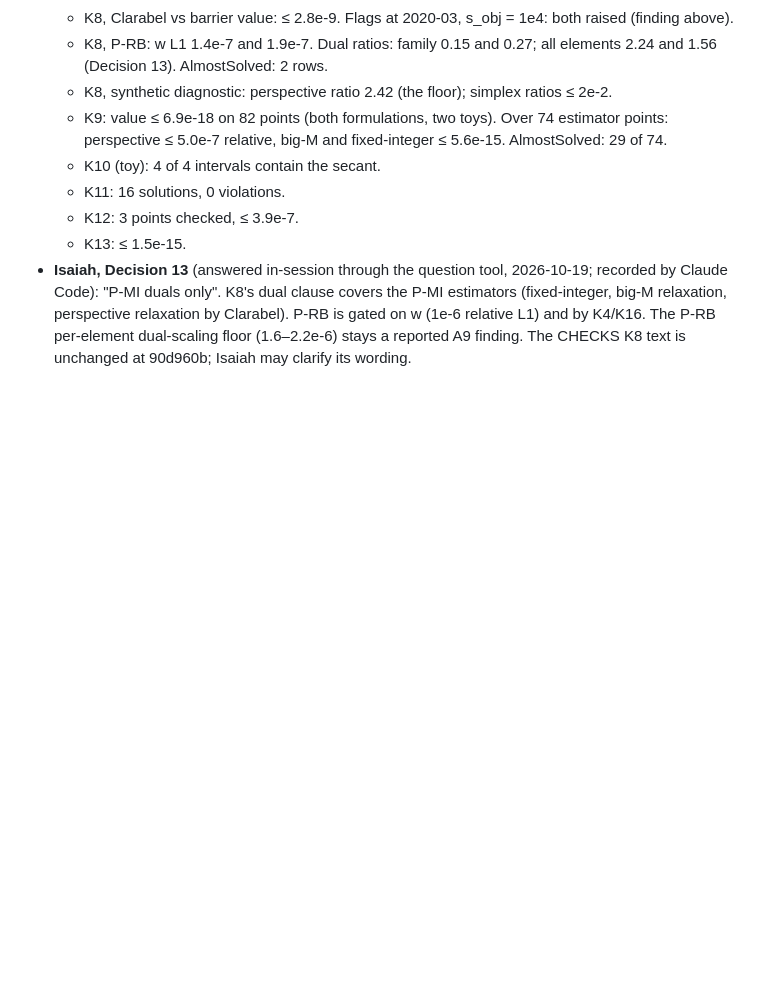
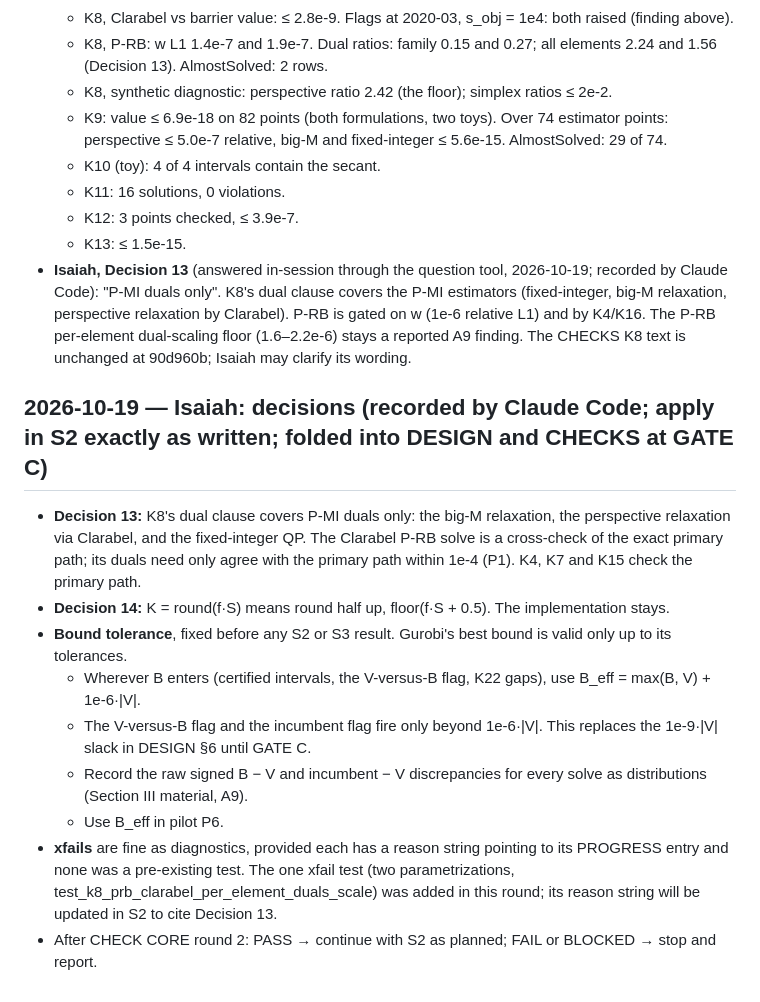
Before and after one commit to IsaiahChoi/engs104-neutrality-v2, a Markdown page: PROGRESS.md, the part around the change. Drawn GitHub-style; blank space fills up the shorter version.

Commit message:
PROGRESS: record Isaiah's decisions 13, 14, bound tolerance B_eff, xfail rule
Co-Authored-By: Claude Opus 5.5 <noreply@anthropic.com>

```diff
--- a/PROGRESS.md
+++ b/PROGRESS.md
@@ -216,3 +216,14 @@ Isaiah asked for this to be recorded as report material. **Every number below co
   - K12: 3 points checked, ≤ 3.9e-7.
   - K13: ≤ 1.5e-15.
 - **Isaiah, Decision 13** (answered in-session through the question tool, 2026-10-19; recorded by Claude Code): "P-MI duals only". K8's dual clause covers the P-MI estimators (fixed-integer, big-M relaxation, perspective relaxation by Clarabel). P-RB is gated on w (1e-6 relative L1) and by K4/K16. The P-RB per-element dual-scaling floor (1.6–2.2e-6) stays a reported A9 finding. The CHECKS K8 text is unchanged at 90d960b; Isaiah may clarify its wording.
+
+## 2026-10-19 — Isaiah: decisions (recorded by Claude Code; apply in S2 exactly as written; folded into DESIGN and CHECKS at GATE C)
+- **Decision 13:** K8's dual clause covers P-MI duals only: the big-M relaxation, the perspective relaxation via Clarabel, and the fixed-integer QP. The Clarabel P-RB solve is a cross-check of the exact primary path; its duals need only agree with the primary path within 1e-4 (P1). K4, K7 and K15 check the primary path.
+- **Decision 14:** K = round(f·S) means round half up, floor(f·S + 0.5). The implementation stays.
+- **Bound tolerance**, fixed before any S2 or S3 result. Gurobi's best bound is valid only up to its tolerances.
+  - Wherever B enters (certified intervals, the V-versus-B flag, K22 gaps), use B_eff = max(B, V) + 1e-6·|V|.
+  - The V-versus-B flag and the incumbent flag fire only beyond 1e-6·|V|. This replaces the 1e-9·|V| slack in DESIGN §6 until GATE C.
+  - Record the raw signed B − V and incumbent − V discrepancies for every solve as distributions (Section III material, A9).
+  - Use B_eff in pilot P6.
+- **xfails** are fine as diagnostics, provided each has a reason string pointing to its PROGRESS entry and none was a pre-existing test. The one xfail test (two parametrizations, test_k8_prb_clarabel_per_element_duals_scale) was added in this round; its reason string will be updated in S2 to cite Decision 13.
+- After CHECK CORE round 2: PASS → continue with S2 as planned; FAIL or BLOCKED → stop and report.
```
